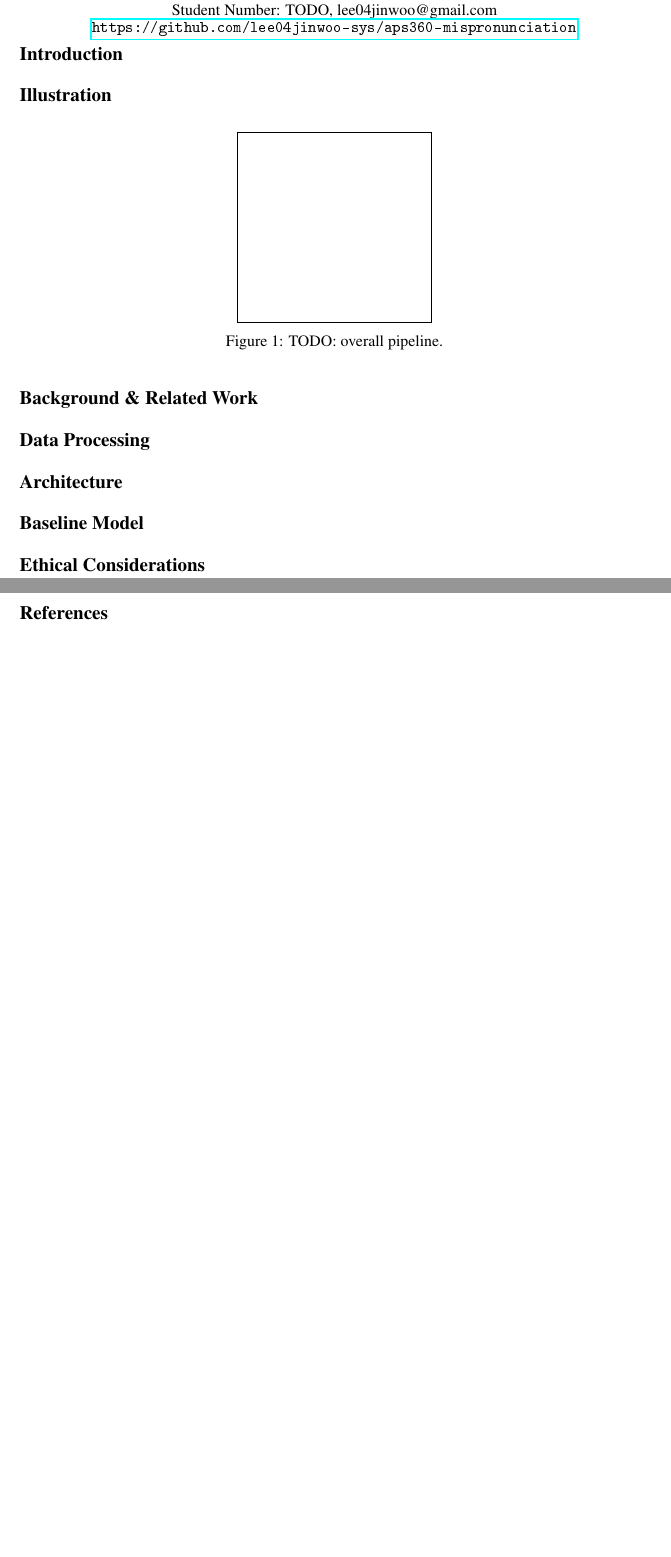
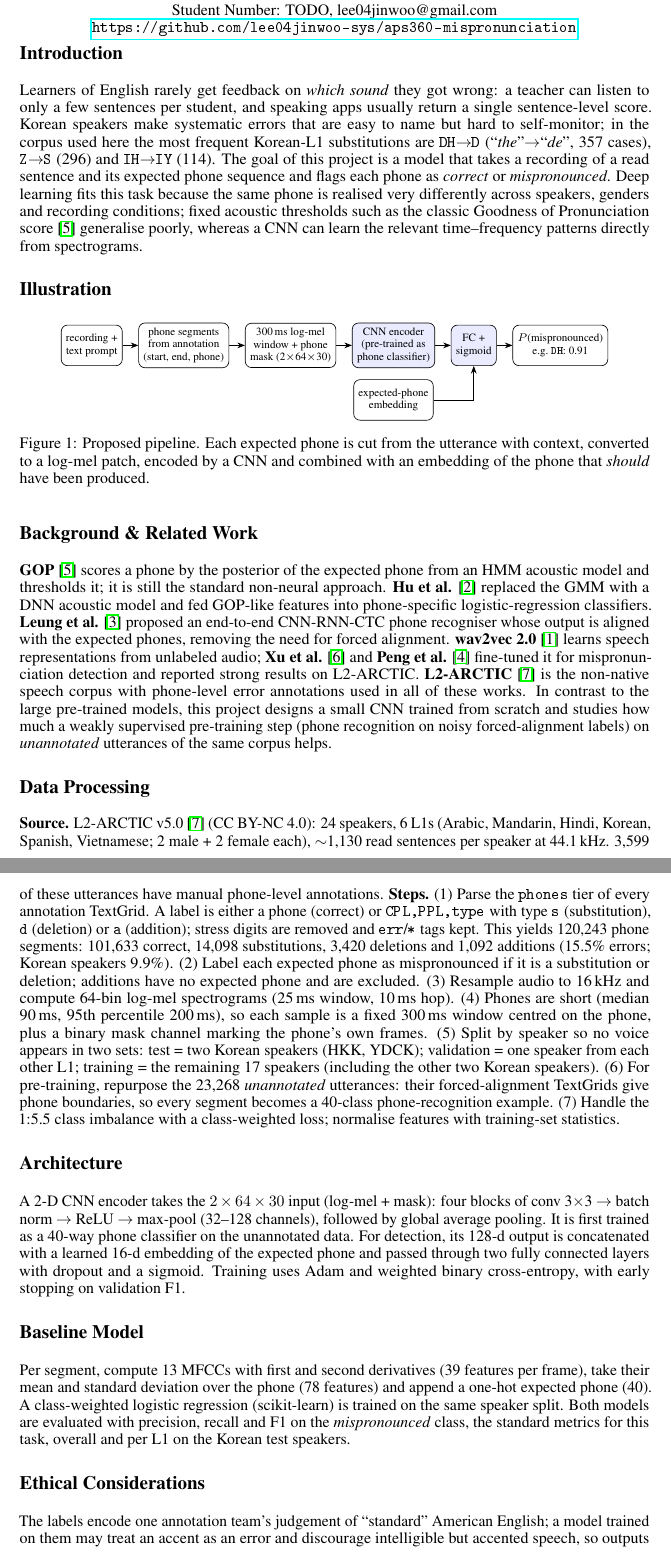
Before and after one commit to lee04jinwoo-sys/aps360-mispronunciation, a LaTeX document (proposal/main.tex): two parts of pages 1 and 2 of 2 before the commit and two parts of pages 1 and 2 of 3 after it, joined at a grey line, cut so that both start at the same text. The pictures show the PDF file proposal/main.pdf that the author committed with the source.

Commit message:
Proposal draft: all sections filled from measured corpus statistics
Numbers in Data Processing come from src.data_stats (120,243 phones,
15.5% errors, Korean 9.9%, top Korean substitutions DH->D, Z->S).
Speaker-independent split with two Korean speakers held out for test;
weakly supervised phone-recognition pre-training on the 23,268
unannotated utterances. Main text fits in 2 pages; references on page 3.

Co-Authored-By: Claude Opus 5.5 <noreply@anthropic.com>

```diff
--- a/proposal/main.tex
+++ b/proposal/main.tex
@@ -32,61 +34,87 @@
 
 \vspace{-0.5in}
 
-% Page budget: main text <= 2 pages (references excluded). 3 pages = -20%.
+% DRAFT -- every number below comes from `python -m src.data_stats data/l2arctic`.
+% Rewrite in your own words before submitting.
 
 \section*{Introduction}
-% (4 pts) Goal, why it matters, why deep learning.
-% - Goal: given a recording of a read English sentence and its canonical
-%   phone sequence, flag each phone as correctly pronounced or mispronounced.
-% - Why: learners (esp. Korean L1, e.g. /r/-/l/, /f/-/p/, /v/-/b/, /z/-/dZ/)
-%   rarely get phone-level feedback outside a classroom; human raters are scarce.
-% - Why DL: acoustic realisations vary across speakers; hand-crafted
-%   thresholds (GOP) generalise poorly; CNNs learn time-frequency patterns
-%   directly from spectrograms.
+Learners of English rarely get feedback on \emph{which sound} they got wrong: a teacher can listen to only a few
+sentences per student, and speaking apps usually return a single sentence-level score. Korean speakers make
+systematic errors that are easy to name but hard to self-monitor; in the corpus used here the most frequent
+Korean-L1 substitutions are \texttt{DH}$\rightarrow$\texttt{D} (``\emph{the}''$\rightarrow$``\emph{de}'', 357 cases),
+\texttt{Z}$\rightarrow$\texttt{S} (296) and \texttt{IH}$\rightarrow$\texttt{IY} (114). The goal of this project is a model that takes a
+recording of a read sentence and its expected phone sequence and flags each phone as
+\emph{correct} or \emph{mispronounced}. Deep learning fits this task because the same phone is realised very
+differently across speakers, genders and recording conditions; fixed acoustic thresholds such as the classic
+Goodness of Pronunciation score \cite{witt2000phone} generalise poorly, whereas a CNN can learn the relevant
+time--frequency patterns directly from spectrograms.
 
 \section*{Illustration}
-% (4 pts) Pipeline figure: waveform -> phone segmentation (annotation
-% boundaries) -> log-mel patch + canonical phone embedding -> CNN -> P(error).
-
 \begin{figure}[!h]
   \centering
-  \fbox{\rule[-.5cm]{0cm}{4cm} \rule[-.5cm]{4cm}{0cm}}
-  \caption{TODO: overall pipeline.}
+  \begin{tikzpicture}[node distance=0.35cm, every node/.style={font=\scriptsize, align=center},
+      box/.style={draw, rounded corners, minimum height=0.9cm, inner sep=3pt}, >={Stealth}]
+    \node[box] (wav) {recording +\\ text prompt};
+    \node[box, right=of wav] (seg) {phone segments\\ from annotation\\ (start, end, phone)};
+    \node[box, right=of seg] (mel) {300\,ms log-mel\\ window + phone\\ mask (2$\times$64$\times$30)};
+    \node[box, right=of mel, fill=blue!8] (cnn) {CNN encoder\\ (pre-trained as\\ phone classifier)};
+    \node[box, below=0.25cm of cnn] (emb) {expected-phone\\ embedding};
+    \node[box, right=of cnn, fill=blue!8] (fc) {FC +\\ sigmoid};
+    \node[box, right=of fc] (out) {$P$(mispronounced)\\ e.g.\ \texttt{DH}: 0.91};
+    \draw[->] (wav) -- (seg); \draw[->] (seg) -- (mel); \draw[->] (mel) -- (cnn);
+    \draw[->] (cnn) -- (fc); \draw[->] (emb) -| (fc); \draw[->] (fc) -- (out);
+  \end{tikzpicture}
+  \caption{Proposed pipeline. Each expected phone is cut from the utterance with context, converted to a log-mel
+  patch, encoded by a CNN and combined with an embedding of the phone that \emph{should} have been produced.}
   \label{fig:pipeline}
 \end{figure}
 
 \section*{Background \& Related Work}
-% (4 pts) >= 5 prior works, one or two sentences each.
-% GOP \cite{witt2000phone}; DNN acoustic model + LR \cite{hu2015improved};
-% CNN-RNN-CTC end-to-end MDD \cite{leung2019cnn}; wav2vec 2.0
-% \cite{baevski2020wav2vec} and its MDD fine-tuning \cite{xu2021explore,peng2021study};
-% L2-ARCTIC corpus \cite{zhao2018l2arctic}.
+\textbf{GOP} \cite{witt2000phone} scores a phone by the posterior of the expected phone from an HMM acoustic
+model and thresholds it; it is still the standard non-neural approach. \textbf{Hu et al.} \cite{hu2015improved}
+replaced the GMM with a DNN acoustic model and fed GOP-like features into phone-specific logistic-regression
+classifiers. \textbf{Leung et al.} \cite{leung2019cnn} proposed an end-to-end CNN-RNN-CTC phone recogniser
+whose output is aligned with the expected phones, removing the need for forced alignment. \textbf{wav2vec 2.0}
+\cite{baevski2020wav2vec} learns speech representations from unlabeled audio; \textbf{Xu et al.} \cite{xu2021explore}
+and \textbf{Peng et al.} \cite{peng2021study} fine-tuned it for mispronunciation detection and reported strong
+results on L2-ARCTIC. \textbf{L2-ARCTIC} \cite{zhao2018l2arctic} is the non-native speech corpus with phone-level
+error annotations used in all of these works. In contrast to the large pre-trained models, this project designs a
+small CNN trained from scratch and studies how much a weakly supervised pre-training step (phone recognition on noisy forced-alignment labels) on
+\emph{unannotated} utterances of the same corpus helps.
 
 \section*{Data Processing}
-% (4 pts) Must be reproducible by a classmate. Fill numbers from
-% src/data_stats.py output, not by hand.
-% 1. Source: L2-ARCTIC v5.0 (CC BY-NC 4.0), 24 speakers, 6 L1s.
-% 2. Use the manually annotated subset (annotation/*.TextGrid).
-% 3. Parse phone tier: canonical phone, perceived phone, error type (S/D/A).
-% 4. Cut each phone segment (+ context window), resample to 16 kHz,
-%    compute log-mel (n_mels, hop TBD), pad/crop to fixed length.
-% 5. Label: 1 if substitution/deletion, 0 if correct. Insertions handled TBD.
-% 6. Split by speaker (no speaker in more than one split); Korean speakers
-%    held out as a dedicated test set.
-% 7. Class imbalance: report error rate; weighted loss / resampling.
+\textbf{Source.} L2-ARCTIC v5.0 \cite{zhao2018l2arctic} (CC BY-NC 4.0): 24 speakers, 6 L1s (Arabic, Mandarin,
+Hindi, Korean, Spanish, Vietnamese; 2 male + 2 female each), $\sim$1,130 read sentences per speaker at 44.1\,kHz.
+3,599 of these utterances have manual phone-level annotations. \textbf{Steps.}
+(1)~Parse the \texttt{phones} tier of every annotation TextGrid. A label is either a phone (correct) or
+\texttt{CPL,PPL,type} with type \texttt{s} (substitution), \texttt{d} (deletion) or \texttt{a} (addition); stress digits
+are removed and \texttt{err}/\texttt{*} tags kept. This yields 120,243 phone segments: 101,633 correct, 14,098
+substitutions, 3,420 deletions and 1,092 additions (15.5\% errors; Korean speakers 9.9\%).
+(2)~Label each expected phone as mispronounced if it is a substitution or deletion; additions have no expected
+phone and are excluded. (3)~Resample audio to 16\,kHz and compute 64-bin log-mel spectrograms
+(25\,ms window, 10\,ms hop). (4)~Phones are short (median 90\,ms, 95th percentile 200\,ms), so each sample is a fixed
+300\,ms window centred on the phone, plus a binary mask channel marking the phone's own frames.
+(5)~Split by speaker so no voice appears in two sets: test = two Korean speakers (HKK, YDCK); validation = one
+speaker from each other L1; training = the remaining 17 speakers (including the other two Korean speakers).
+(6)~For pre-training, repurpose the 23,268 \emph{unannotated} utterances: their forced-alignment TextGrids
+give phone boundaries, so every segment becomes a 40-class phone-recognition example.
+(7)~Handle the 1:5.5 class imbalance with a class-weighted loss; normalise features with training-set statistics.
 
 \section*{Architecture}
-% (2 pts) 2-D CNN over log-mel patch (conv-BN-ReLU-pool blocks) +
-% learned embedding of canonical phone, concatenated before FC layers,
-% sigmoid output. Rough sizes OK.
+A 2-D CNN encoder takes the $2\times64\times30$ input (log-mel + mask): four blocks of
+conv~3$\times$3 $\rightarrow$ batch norm $\rightarrow$ ReLU $\rightarrow$ max-pool (32--128 channels),
+followed by global average pooling. It is first trained as a 40-way phone classifier on the unannotated data.
+For detection, its 128-d output is concatenated with a learned 16-d embedding of the expected phone and passed
+through two fully connected layers with dropout and a sigmoid. Training uses Adam and weighted binary
+cross-entropy, with early stopping on validation F1.
 
 \section*{Baseline Model}
-% (2 pts) Reproducible: mean/std of 13 MFCC (+deltas) over the segment +
-% one-hot canonical phone -> logistic regression (scikit-learn).
-% Metrics: precision / recall / F1 on the error class (standard for MDD).
+Per segment, compute 13 MFCCs with first and second derivatives (39 features per frame), take their mean and
+standard deviation over the phone (78 features) and append a one-hot expected phone (40). A class-weighted
+logistic regression (scikit-learn) is trained on the same speaker split. Both models are evaluated with
+precision, recall and F1 on the \emph{mispronounced} class, the standard metrics for this task, overall and
+per L1 on the Korean test speakers.
 
 \section*{Ethical Considerations}
-% (2 pts) Accent vs. error (risk of treating accent as "wrong");
-% only 24 speakers / 6 L1s -> bias against unseen L1s, genders, ages;
-% voice is biometric data (license, no redistribution);
-% over-reliance on automatic feedback.
+The labels encode one annotation team's judgement of ``standard'' American English; a model trained on them may
+treat an accent as an error and discourage intelligible but accented speech, so outputs should be presented as
```
Also changed, not shown: proposal/main.pdf, proposal/main.tex (6 more changed lines).
